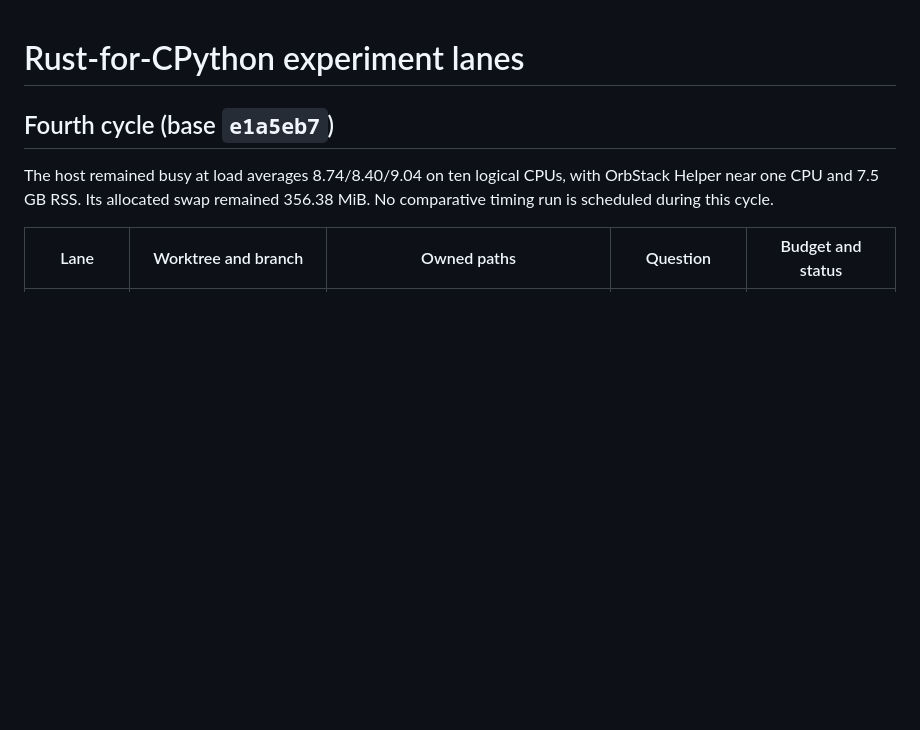
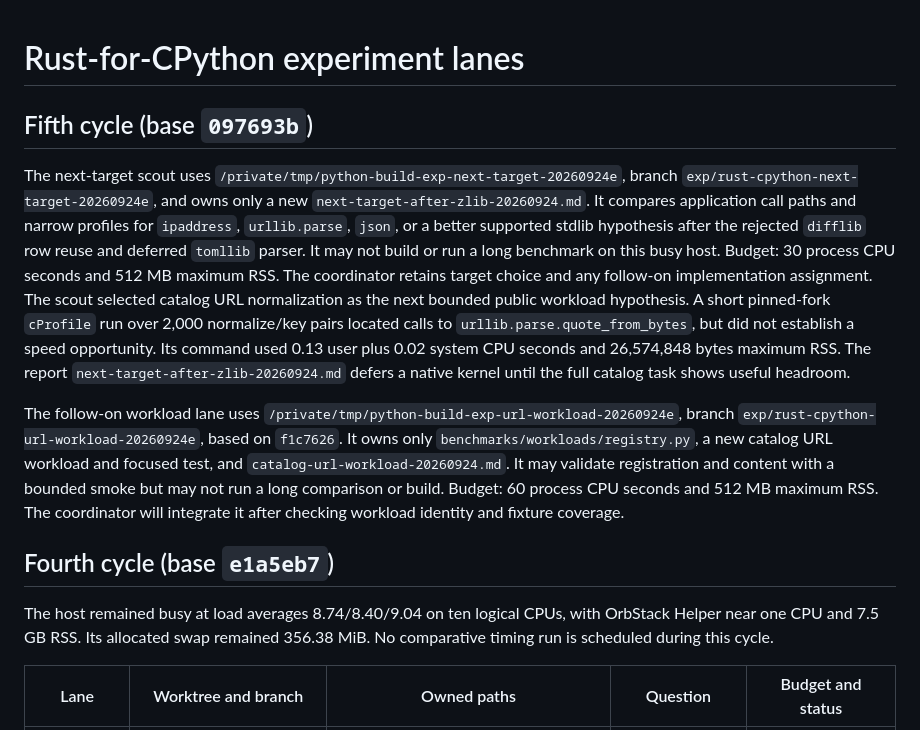
Before and after one commit to joshuarli/python-build, a Markdown page: rust-cpython/experiments/coordination.md, the part around the change. Drawn GitHub-style; blank space fills up the shorter version.

Commit message:
Track catalog URL workload lane

```diff
--- a/rust-cpython/experiments/coordination.md
+++ b/rust-cpython/experiments/coordination.md
@@ -1,4 +1,32 @@
 # Rust-for-CPython experiment lanes
+
+## Fifth cycle (base `097693b`)
+
+The next-target scout uses
+`/private/tmp/python-build-exp-next-target-20260924e`, branch
+`exp/rust-cpython-next-target-20260924e`, and owns only a new
+`next-target-after-zlib-20260924.md`. It compares application call paths and
+narrow profiles for `ipaddress`, `urllib.parse`, `json`, or a better supported
+stdlib hypothesis after the rejected `difflib` row reuse and deferred
+`tomllib` parser. It may not build or run a long benchmark on this busy host.
+Budget: 30 process CPU seconds and 512 MB maximum RSS. The coordinator
+retains target choice and any follow-on implementation assignment.
+The scout selected catalog URL normalization as the next bounded public
+workload hypothesis. A short pinned-fork `cProfile` run over 2,000
+normalize/key pairs located calls to `urllib.parse.quote_from_bytes`, but did
+not establish a speed opportunity. Its command used 0.13 user plus 0.02
+system CPU seconds and 26,574,848 bytes maximum RSS. The report
+`next-target-after-zlib-20260924.md` defers a native kernel until the full
+catalog task shows useful headroom.
+
+The follow-on workload lane uses
+`/private/tmp/python-build-exp-url-workload-20260924e`, branch
+`exp/rust-cpython-url-workload-20260924e`, based on `f1c7626`. It owns only
+`benchmarks/workloads/registry.py`, a new catalog URL workload and focused
+test, and `catalog-url-workload-20260924.md`. It may validate registration
+and content with a bounded smoke but may not run a long comparison or build.
+Budget: 60 process CPU seconds and 512 MB maximum RSS. The coordinator will
+integrate it after checking workload identity and fixture coverage.
 
 ## Fourth cycle (base `e1a5eb7`)
 
```
